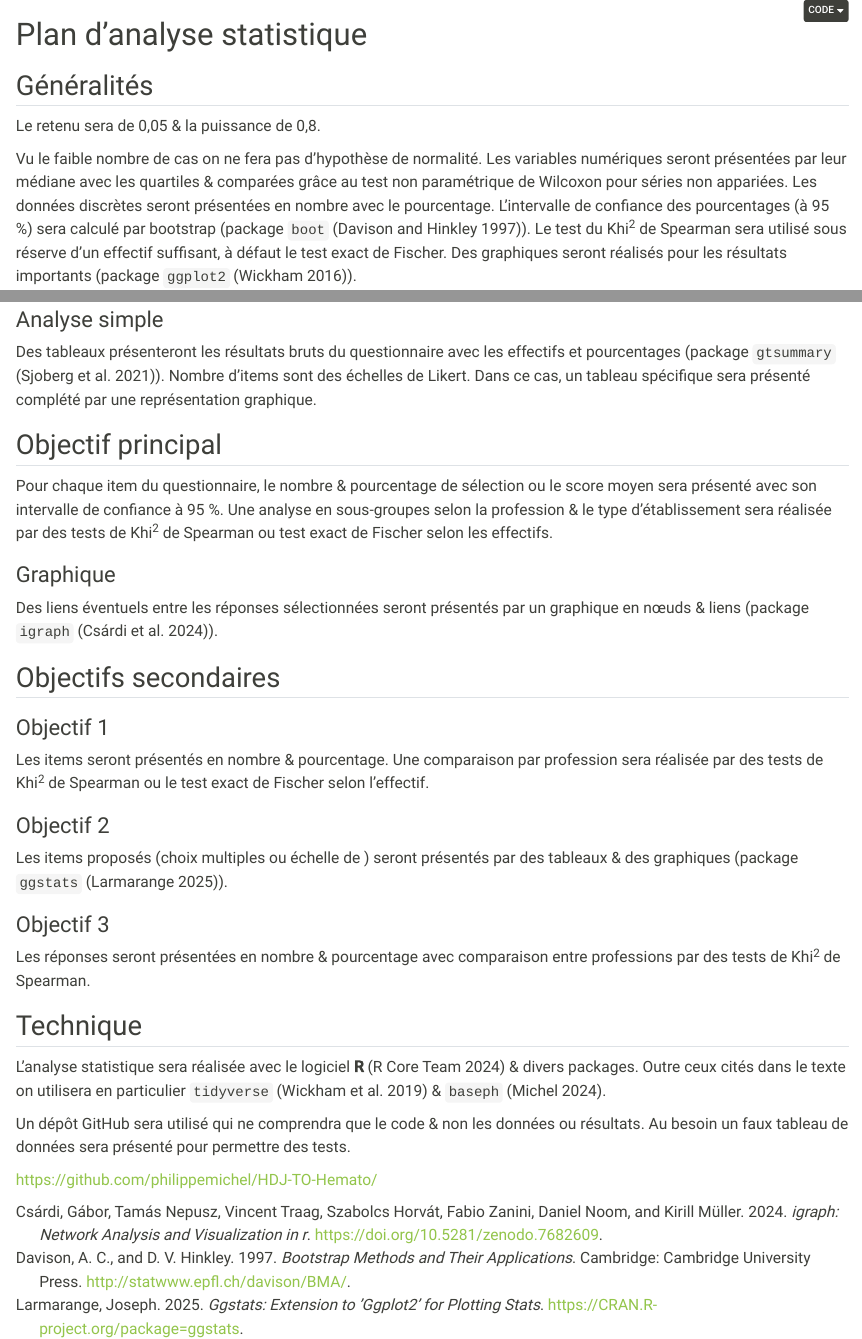
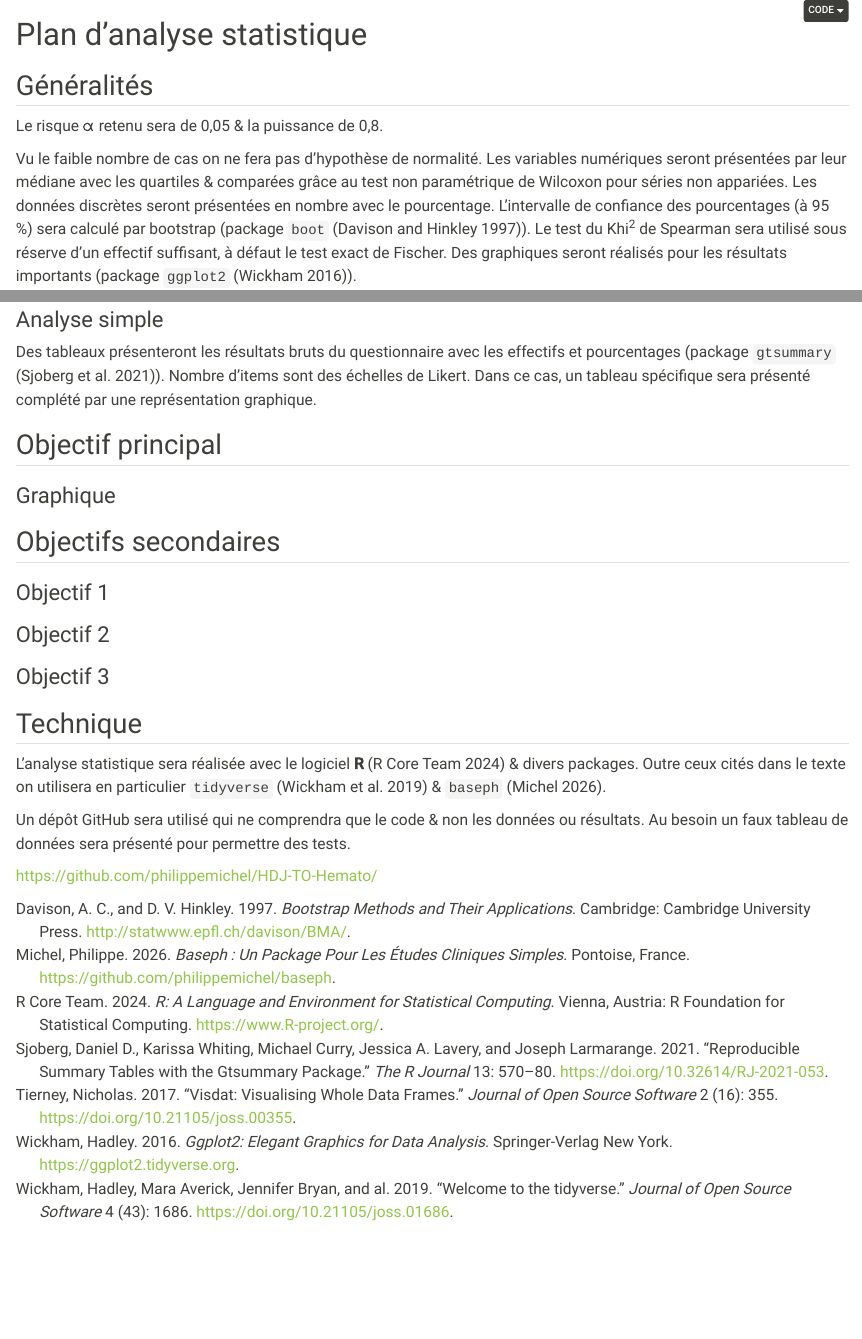
Before and after one commit to philippemichel/HDJ-TO-Hemato, a Quarto document (plan_analyse.qmd): the page in a window 1100 px wide, from its top, and a second part further down, joined at a grey line. Rendered offline with R 4.5, knitr and Pandoc in place of Quarto, with nearby package versions.

Commit message:
PAS trame

```diff
--- a/plan_analyse.qmd
+++ b/plan_analyse.qmd
@@ -17,7 +17,7 @@
 
 ## Généralités
 
-Le \gls{alpha} retenu sera de 0,05 & la puissance de 0,8.
+Le risque &#x3B1; retenu sera de 0,05 & la puissance de 0,8.
 
 Vu le faible nombre de cas on ne fera pas d'hypothèse de normalité. Les variables numériques seront présentées par leur médiane avec les quartiles & comparées grâce au test non paramétrique de Wilcoxon pour séries non appariées. Les données discrètes seront présentées en nombre avec le pourcentage. L'intervalle de confiance des pourcentages (à 95 %) sera calculé par bootstrap (package `boot` [@boot]). Le test du Khi<sup>2</sup> de Spearman sera utilisé sous réserve d'un effectif suffisant, à défaut le test exact de Fischer. Des graphiques seront réalisés pour les résultats importants (package `ggplot2` [@ggplot]).
 
@@ -53,11 +53,9 @@
 
 
 
-Pour chaque item du questionnaire, le nombre & pourcentage de sélection ou le score moyen sera présenté avec son intervalle de confiance à 95 %. Une analyse en sous-groupes selon la profession & le type d'établissement sera réalisée par des tests de Khi<sup>2</sup> de Spearman ou test exact de Fischer selon les effectifs.
 
 ### Graphique
 
-Des liens éventuels entre les réponses sélectionnées seront présentés par un graphique en nœuds & liens (package `igraph` [@igraph]).
 
 ## Objectifs secondaires
 
@@ -65,19 +63,12 @@
 
 
 
-Les items seront présentés en nombre & pourcentage. Une comparaison par profession sera réalisée par des tests de Khi<sup>2</sup> de Spearman ou le test exact de Fischer selon l'effectif.
-
 ### Objectif 2
 
 
 
-Les items proposés (choix multiples ou échelle de \gls{likert}) seront présentés par des tableaux & des graphiques (package `ggstats` [@ggstats]).
-
 ### Objectif 3
 
-
-
-Les réponses seront présentées en nombre & pourcentage avec comparaison entre professions par des tests de Khi<sup>2</sup> de Spearman.
 
 
 
```
Also changed, not shown: stat.bib (+1 -1 lines), docs/search.json, 1 other file.
